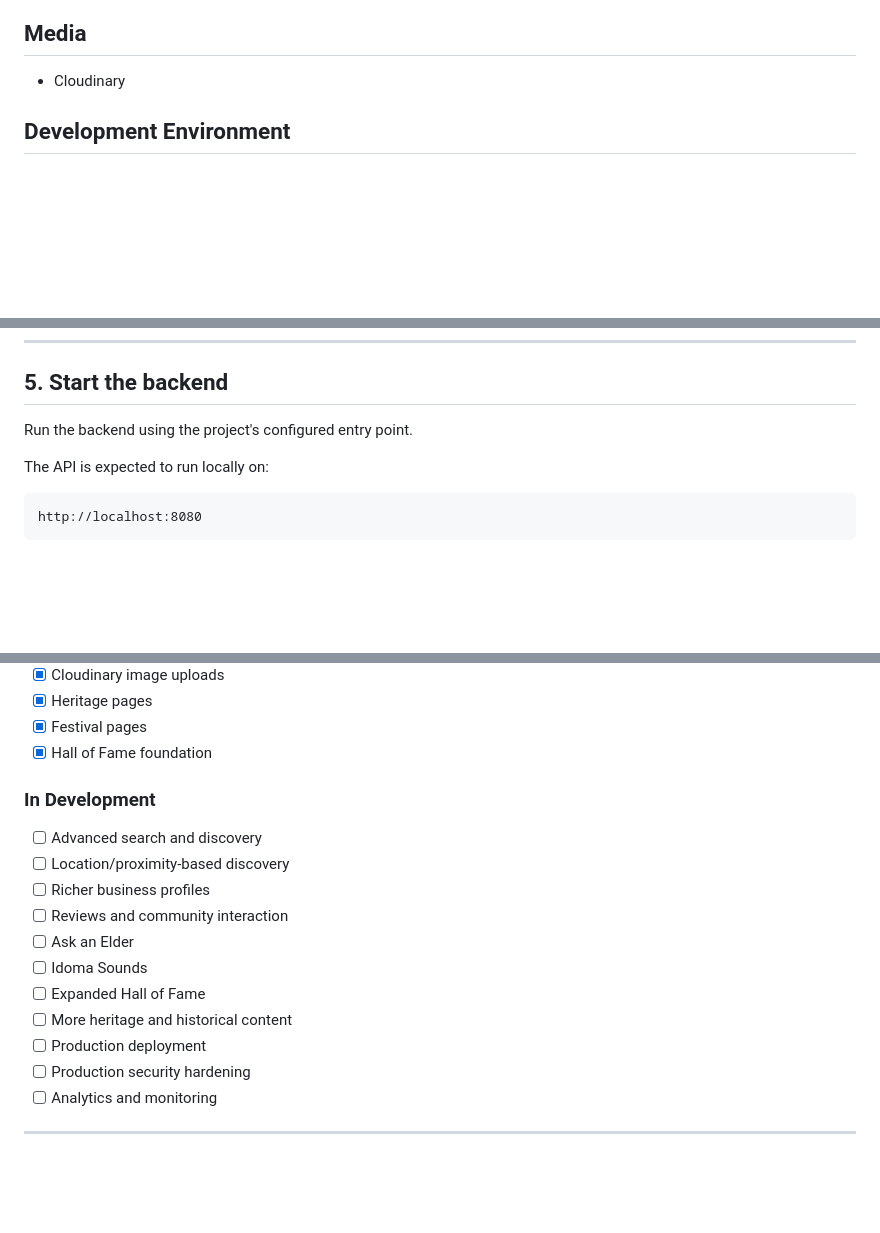
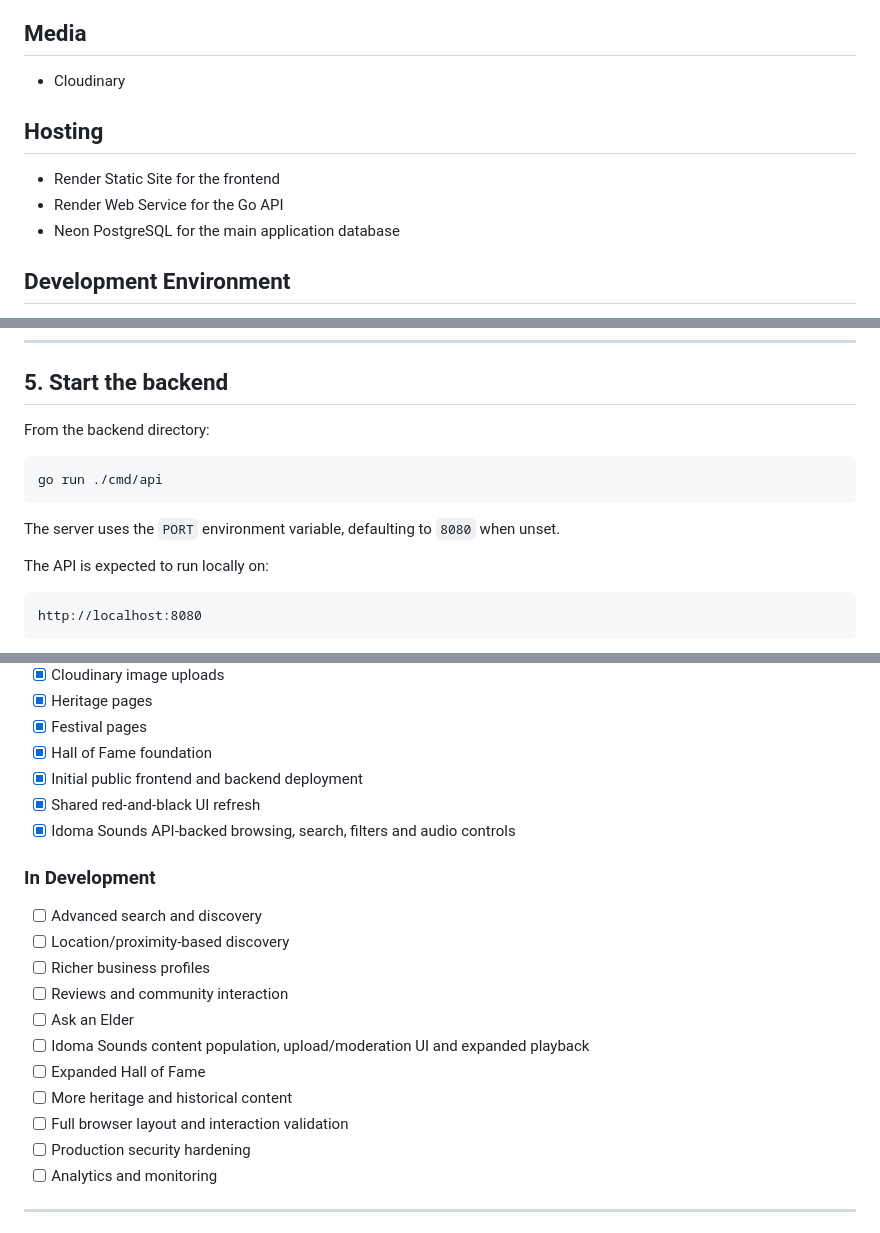
Before and after one commit to smartx-web/idoma-connect, a Markdown page: README.md, 3 parts joined by grey strips. Drawn GitHub-style; blank space fills up the shorter version.

````diff
--- a/README.md
+++ b/README.md
@@ -201,6 +243,12 @@ The project also aims to interface with prominent Idoma sons and daughters on te
 ## Media
 
 * Cloudinary
+
+## Hosting
+
+* Render Static Site for the frontend
+* Render Web Service for the Go API
+* Neon PostgreSQL for the main application database
 
 ## Development Environment
 
@@ -528,7 +600,13 @@ go test ./...
 
 ## 5. Start the backend
 
-Run the backend using the project's configured entry point.
+From the backend directory:
+
+```bash
+go run ./cmd/api
+```
+
+The server uses the `PORT` environment variable, defaulting to `8080` when unset.
 
 The API is expected to run locally on:
 
@@ -608,6 +710,9 @@ IDOMA-CONNECT is currently under active development.
 * [x] Heritage pages
 * [x] Festival pages
 * [x] Hall of Fame foundation
+* [x] Initial public frontend and backend deployment
+* [x] Shared red-and-black UI refresh
+* [x] Idoma Sounds API-backed browsing, search, filters and audio controls
 
 ### In Development
 
@@ -616,10 +721,10 @@ IDOMA-CONNECT is currently under active development.
 * [ ] Richer business profiles
 * [ ] Reviews and community interaction
 * [ ] Ask an Elder
-* [ ] Idoma Sounds
+* [ ] Idoma Sounds content population, upload/moderation UI and expanded playback
 * [ ] Expanded Hall of Fame
 * [ ] More heritage and historical content
-* [ ] Production deployment
+* [ ] Full browser layout and interaction validation
 * [ ] Production security hardening
 * [ ] Analytics and monitoring
 
````
Also changed, not shown: other parts of README.md (+90 -0 lines).
